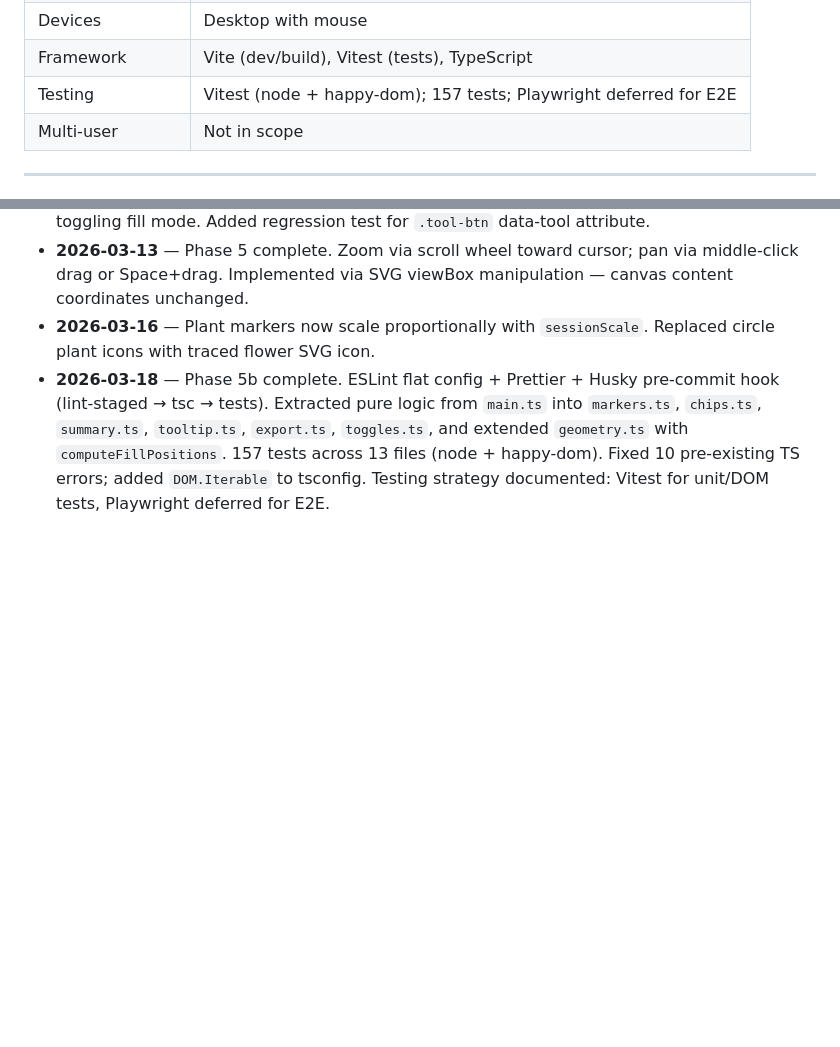
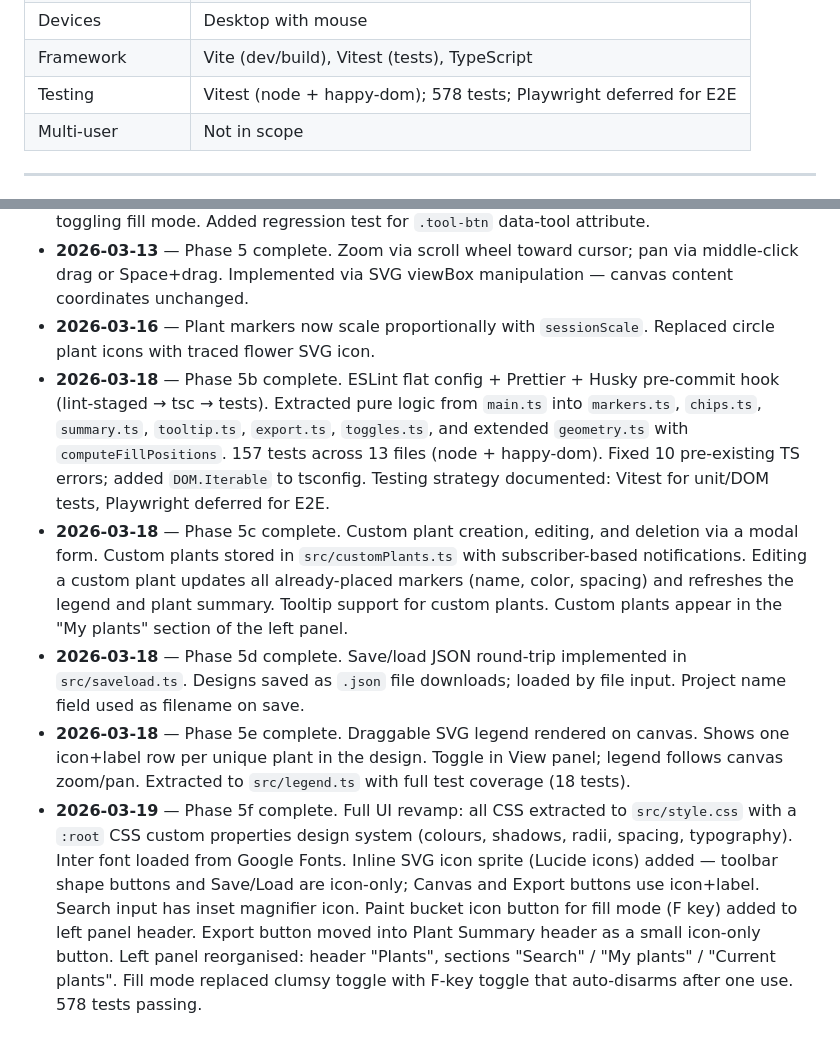
Before and after one commit to limetreeblossom/plantplanner, a Markdown page: PLAN.md, 2 parts joined by grey strips. Drawn GitHub-style; blank space fills up the shorter version.

```diff
--- a/PLAN.md
+++ b/PLAN.md
@@ -204,7 +208,7 @@ _Deferred — revisit after Phase 7 is complete._
 | Output | On-screen list + XLS export + PDF export (Phase 5) |
 | Devices | Desktop with mouse |
 | Framework | Vite (dev/build), Vitest (tests), TypeScript |
-| Testing | Vitest (node + happy-dom); 157 tests; Playwright deferred for E2E |
+| Testing | Vitest (node + happy-dom); 578 tests; Playwright deferred for E2E |
 | Multi-user | Not in scope |
 
 ---
@@ -242,3 +250,7 @@ _Update this section as phases complete or decisions change._
 - **2026-03-13** — Phase 5 complete. Zoom via scroll wheel toward cursor; pan via middle-click drag or Space+drag. Implemented via SVG viewBox manipulation — canvas content coordinates unchanged.
 - **2026-03-16** — Plant markers now scale proportionally with `sessionScale`. Replaced circle plant icons with traced flower SVG icon.
 - **2026-03-18** — Phase 5b complete. ESLint flat config + Prettier + Husky pre-commit hook (lint-staged → tsc → tests). Extracted pure logic from `main.ts` into `markers.ts`, `chips.ts`, `summary.ts`, `tooltip.ts`, `export.ts`, `toggles.ts`, and extended `geometry.ts` with `computeFillPositions`. 157 tests across 13 files (node + happy-dom). Fixed 10 pre-existing TS errors; added `DOM.Iterable` to tsconfig. Testing strategy documented: Vitest for unit/DOM tests, Playwright deferred for E2E.
+- **2026-03-18** — Phase 5c complete. Custom plant creation, editing, and deletion via a modal form. Custom plants stored in `src/customPlants.ts` with subscriber-based notifications. Editing a custom plant updates all already-placed markers (name, color, spacing) and refreshes the legend and plant summary. Tooltip support for custom plants. Custom plants appear in the "My plants" section of the left panel.
+- **2026-03-18** — Phase 5d complete. Save/load JSON round-trip implemented in `src/saveload.ts`. Designs saved as `.json` file downloads; loaded by file input. Project name field used as filename on save.
+- **2026-03-18** — Phase 5e complete. Draggable SVG legend rendered on canvas. Shows one icon+label row per unique plant in the design. Toggle in View panel; legend follows canvas zoom/pan. Extracted to `src/legend.ts` with full test coverage (18 tests).
+- **2026-03-19** — Phase 5f complete. Full UI revamp: all CSS extracted to `src/style.css` with a `:root` CSS custom properties design system (colours, shadows, radii, spacing, typography). Inter font loaded from Google Fonts. Inline SVG icon sprite (Lucide icons) added — toolbar shape buttons and Save/Load are icon-only; Canvas and Export buttons use icon+label. Search input has inset magnifier icon. Paint bucket icon button for fill mode (F key) added to left panel header. Export button moved into Plant Summary header as a small icon-only button. Left panel reorganised: header "Plants", sections "Search" / "My plants" / "Current plants". Fill mode replaced clumsy toggle with F-key toggle that auto-disarms after one use. 578 tests passing.
```
Also changed, not shown: other parts of PLAN.md (+11 -3 lines).
